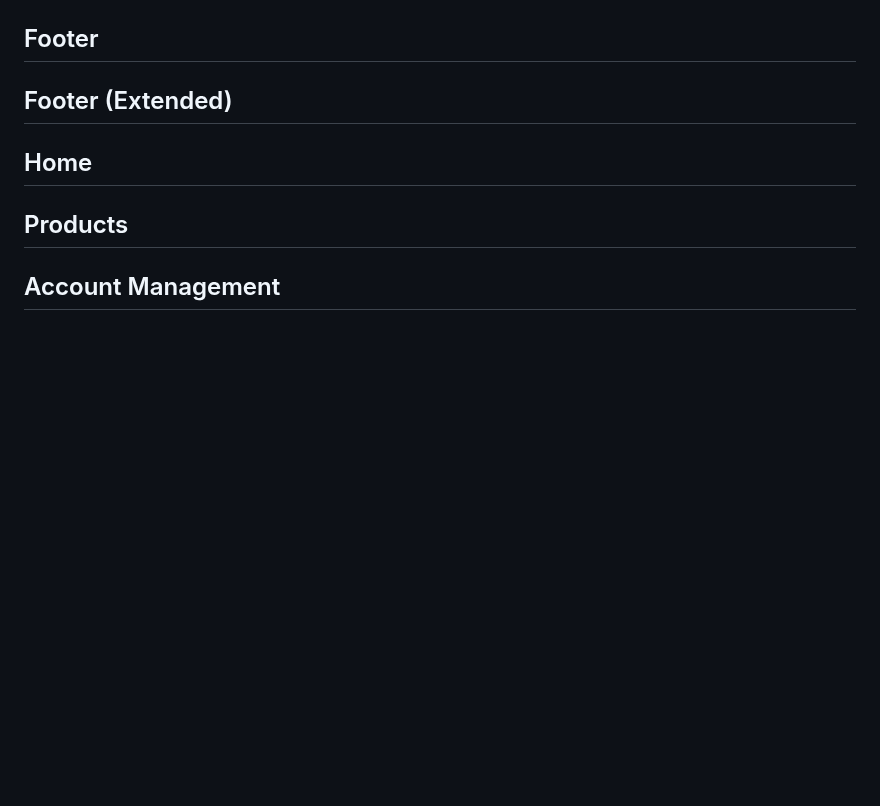
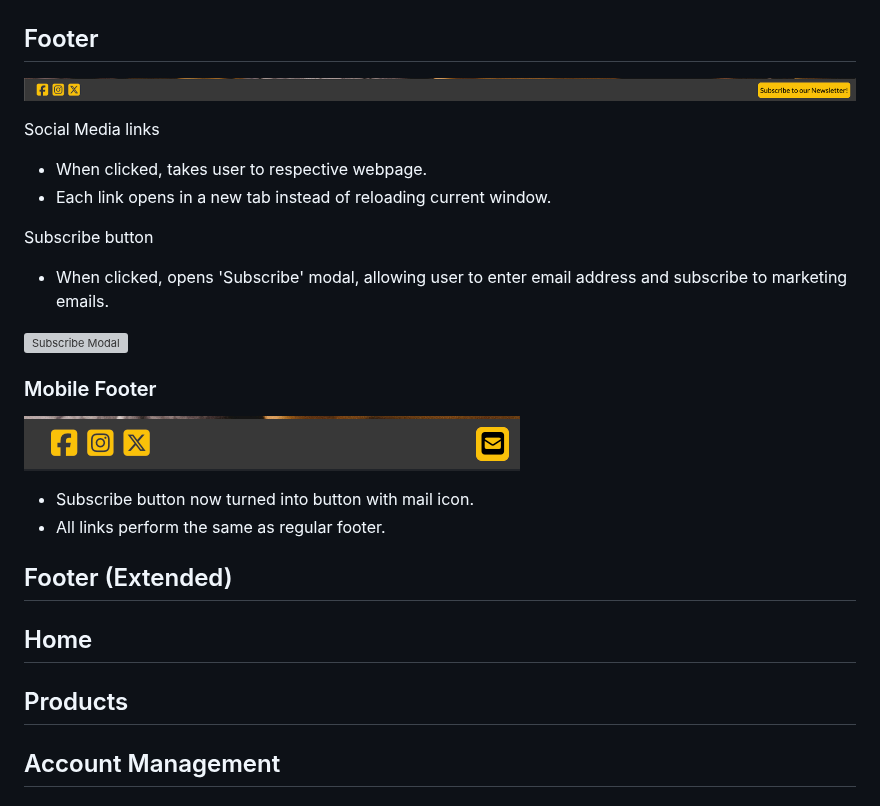
Before and after one commit to DanHodgson12/gym-stop, a Markdown page: README.md, the part around the change. Rendered like a GitHub page; blank space fills up the shorter version; grey boxes are pictures that could not be loaded.

Commit message:
feat: added footer features to README

```diff
--- a/README.md
+++ b/README.md
@@ -199,6 +199,24 @@ Collapsed Nav | Extended Nav | Extended Nav Dropdown (example)
 
 ## Footer
 
+![Footer](assets/footer.png)
+
+Social Media links
+- When clicked, takes user to respective webpage.
+- Each link opens in a new tab instead of reloading current window.
+
+Subscribe button
+- When clicked, opens 'Subscribe' modal, allowing user to enter email address and subscribe to marketing emails.
+
+![Subscribe Modal](assets/subscribe-modal.png)
+
+### Mobile Footer
+
+![Mobile Footer](assets/footer-mobile.png)
+
+- Subscribe button now turned into button with mail icon.
+- All links perform the same as regular footer.
+
 ## Footer (Extended)
 
 ## Home
```
